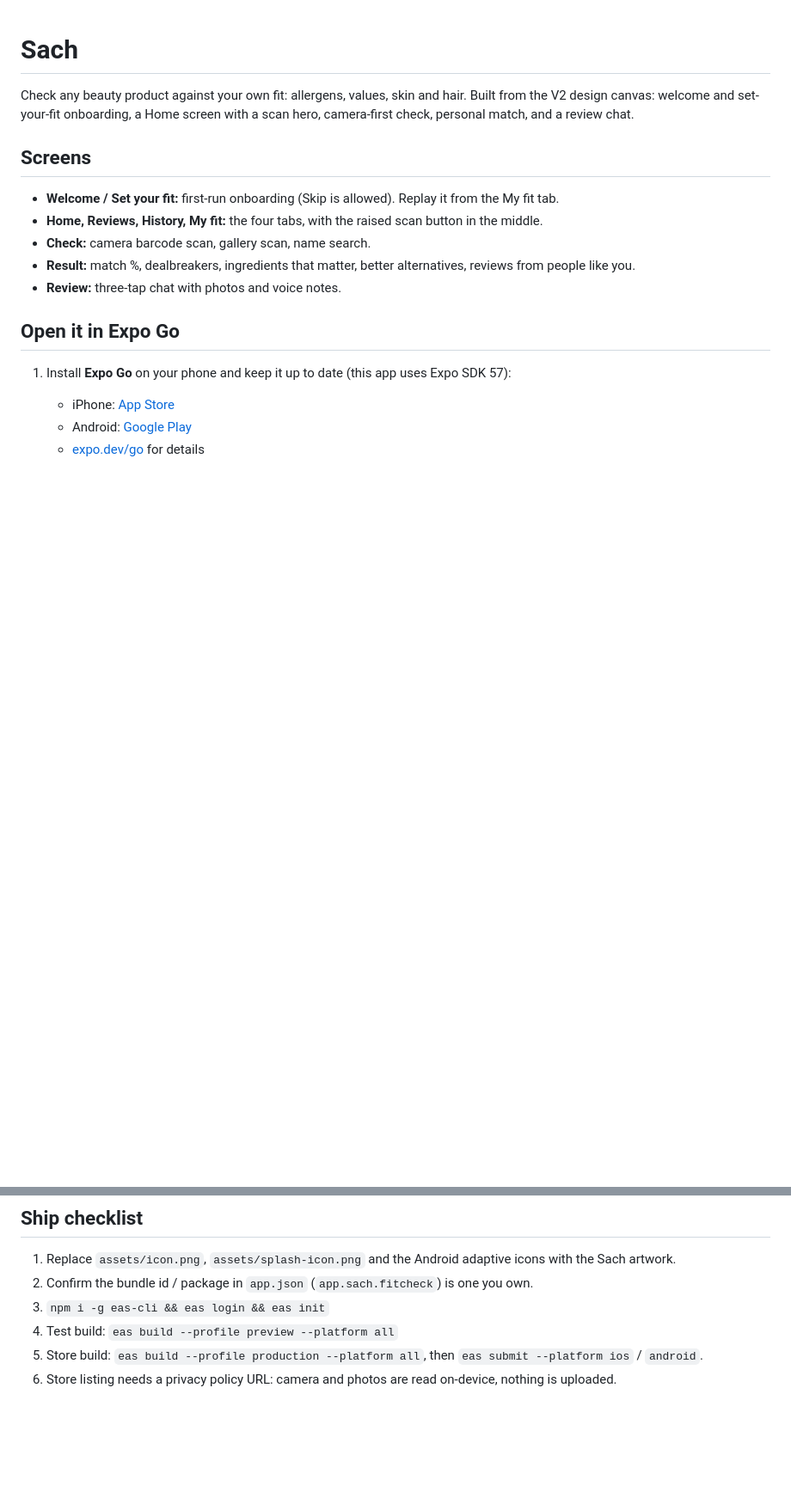
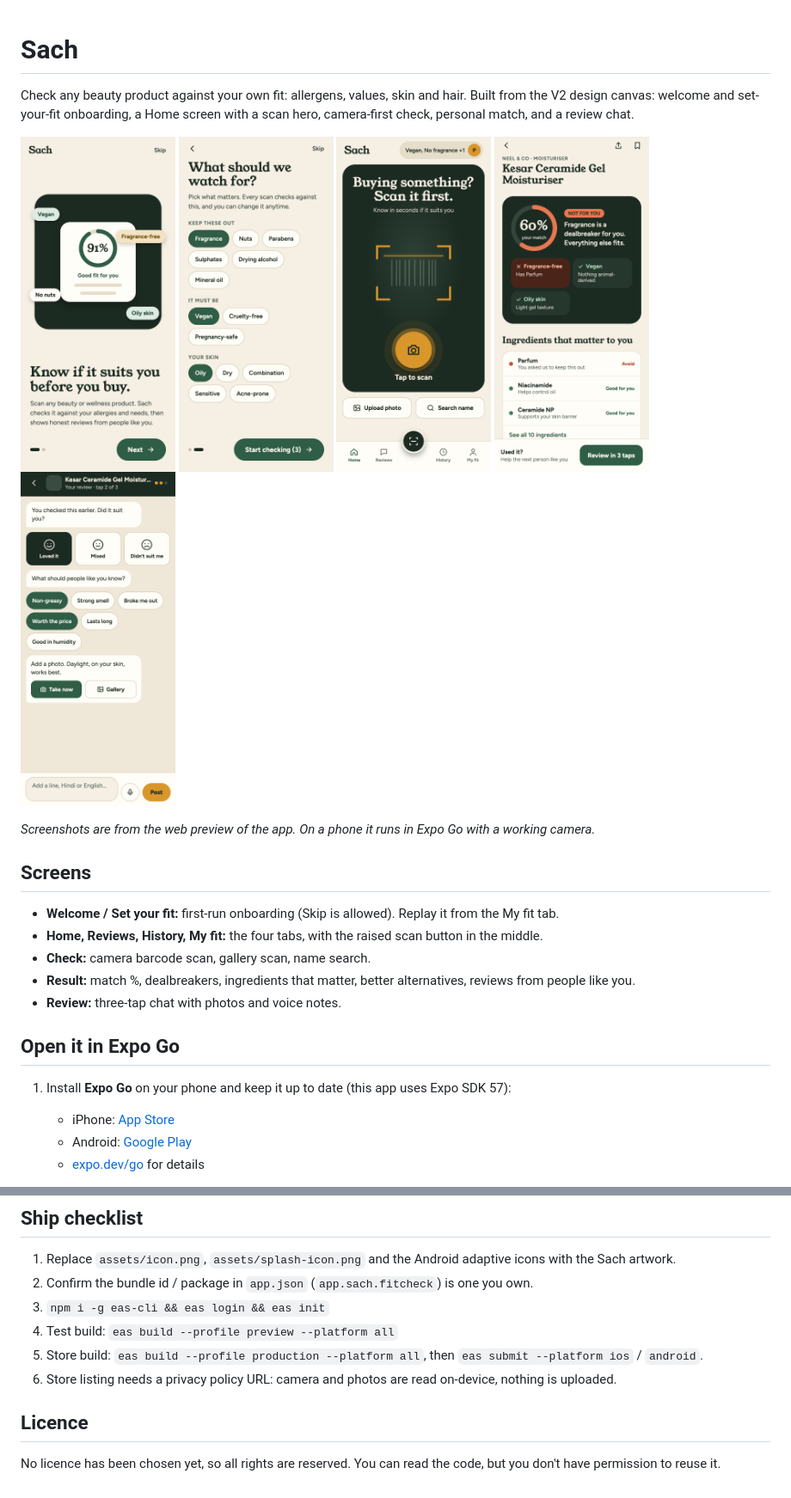
Before and after one commit to PinkleSoni/sach-app, a Markdown page: README.md, 2 parts joined by grey strips. Shown at 86% size. GitHub-like rendering; pictures changed too: docs/screenshots/1-welcome.png (added), docs/screenshots/2-set-your-fit.png (added), docs/screenshots/3-home.png (added); blank space fills up the shorter version.

Commit message:
Add screenshots and licence note to README
Co-Authored-By: Claude Sonnet 5 <noreply@anthropic.com>

```diff
--- a/README.md
+++ b/README.md
@@ -2,6 +2,16 @@
 
 Check any beauty product against your own fit: allergens, values, skin and hair.
 Built from the V2 design canvas: welcome and set-your-fit onboarding, a Home screen with a scan hero, camera-first check, personal match, and a review chat.
+
+<p>
+  <img src="docs/screenshots/1-welcome.png" width="180" alt="Welcome screen">
+  <img src="docs/screenshots/2-set-your-fit.png" width="180" alt="Set your fit screen">
+  <img src="docs/screenshots/3-home.png" width="180" alt="Home screen with scan button">
+  <img src="docs/screenshots/4-result.png" width="180" alt="Match result with dealbreaker and ingredients">
+  <img src="docs/screenshots/5-review.png" width="180" alt="Three-tap review chat">
+</p>
+
+_Screenshots are from the web preview of the app. On a phone it runs in Expo Go with a working camera._
 
 ## Screens
 
@@ -57,3 +67,7 @@ Open the update on your [expo.dev](https://expo.dev) project page and use its **
 4. Test build: `eas build --profile preview --platform all`
 5. Store build: `eas build --profile production --platform all`, then `eas submit --platform ios` / `android`.
 6. Store listing needs a privacy policy URL: camera and photos are read on-device, nothing is uploaded.
+
+## Licence
+
+No licence has been chosen yet, so all rights are reserved. You can read the code, but you don't have permission to reuse it.
```
